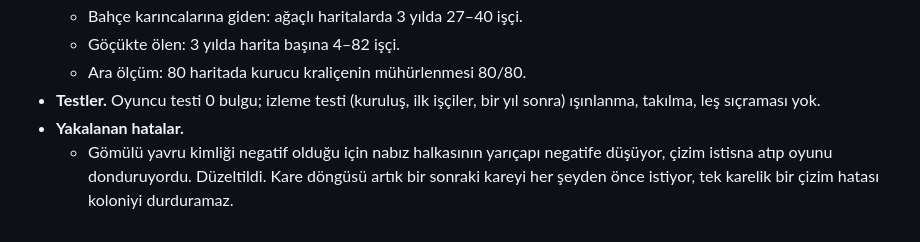
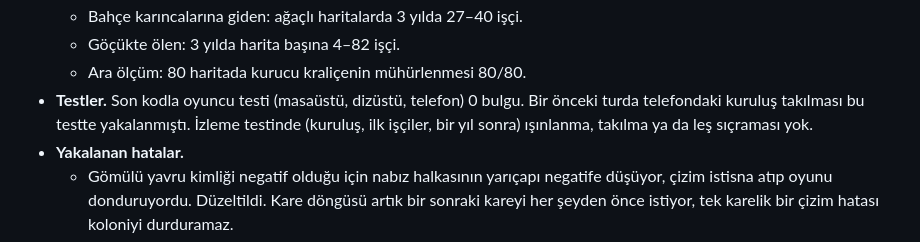
Before and after one commit to solanatropicana-create/Road, a Markdown page: docs/sprint/README.md, the part around the change. GitHub-like rendering.

Commit message:
Sprint notes: tests on the final code
Co-Authored-By: Claude Opus 5.5 <noreply@anthropic.com>
Claude-Session: https://claude.ai/code/session_01Gz8nUGznffe2ZFwZ7MVkFP

```diff
--- a/docs/sprint/README.md
+++ b/docs/sprint/README.md
@@ -315,7 +315,7 @@ Hedef: oyunu açıp izleyen birinin keyif alması. Olgun kolonilerden (node'da
   - Bahçe karıncalarına giden: ağaçlı haritalarda 3 yılda 27–40 işçi.
   - Göçükte ölen: 3 yılda harita başına 4–82 işçi.
   - Ara ölçüm: 80 haritada kurucu kraliçenin mühürlenmesi 80/80.
-- **Testler.** Oyuncu testi 0 bulgu; izleme testi (kuruluş, ilk işçiler, bir yıl sonra) ışınlanma, takılma, leş sıçraması yok.
+- **Testler.** Son kodla oyuncu testi (masaüstü, dizüstü, telefon) 0 bulgu. Bir önceki turda telefondaki kuruluş takılması bu testte yakalanmıştı. İzleme testinde (kuruluş, ilk işçiler, bir yıl sonra) ışınlanma, takılma ya da leş sıçraması yok.
 - **Yakalanan hatalar.**
   - Gömülü yavru kimliği negatif olduğu için nabız halkasının yarıçapı negatife düşüyor, çizim istisna atıp oyunu donduruyordu. Düzeltildi. Kare döngüsü artık bir sonraki kareyi her şeyden önce istiyor, tek karelik bir çizim hatası koloniyi durduramaz.
   - Tıklanabilir bildirimler günlük bağlantısının stilini alıp tek satıra yayılıyordu. Düzeltildi.
```
